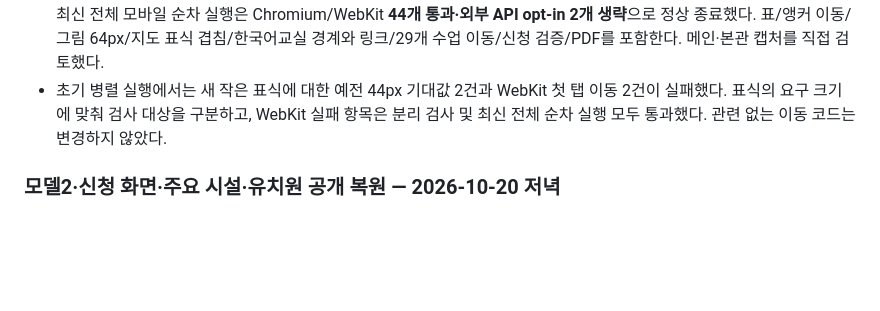
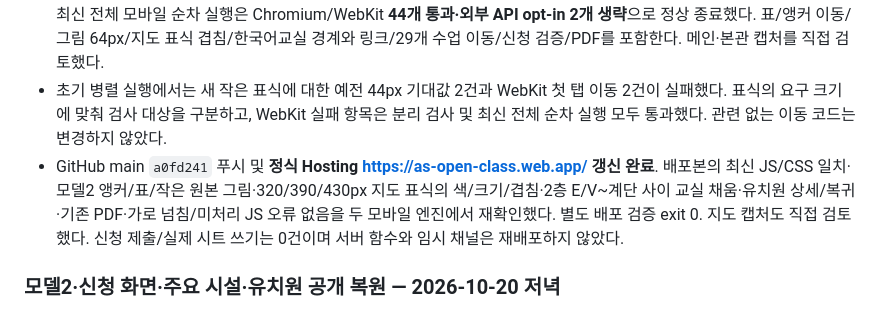
Before and after one commit to sb5894/as-open-class, a Markdown page: docs/진행 현황.md, the part around the change. Drawn GitHub-style; blank space fills up the shorter version.

Commit message:
Record follow-up production verification

```diff
--- a/docs/진행 현황.md
+++ b/docs/진행 현황.md
@@ -9,6 +9,7 @@
 - 본관 2층 빨강반~초록반 4칸은 실제 화면의 E/V 오른쪽부터 위쪽 계단 왼쪽까지 같은 폭으로 채운다. 유치원의 오른쪽 빈칸→계단→복도를 덮는 공개수업 칸은 기존 상태를 재검토했다. 수업 자료/신청 데이터/서버는 변경하지 않았다.
 - 비간섭 도면 수정은 별도 에이전트가 담당했고 다른 에이전트가 읽기 전용 교차검토했다. 타입 검사·빌드·단위 77개 통과. 최신 전체 모바일 순차 실행은 Chromium/WebKit **44개 통과·외부 API opt-in 2개 생략**으로 정상 종료했다. 표/앵커 이동/그림 64px/지도 표식 겹침/한국어교실 경계와 링크/29개 수업 이동/신청 검증/PDF를 포함한다. 메인·본관 캡처를 직접 검토했다.
 - 초기 병렬 실행에서는 새 작은 표식에 대한 예전 44px 기대값 2건과 WebKit 첫 탭 이동 2건이 실패했다. 표식의 요구 크기에 맞춰 검사 대상을 구분하고, WebKit 실패 항목은 분리 검사 및 최신 전체 순차 실행 모두 통과했다. 관련 없는 이동 코드는 변경하지 않았다.
+- GitHub main `a0fd241` 푸시 및 **정식 Hosting https://as-open-class.web.app/ 갱신 완료**. 배포본의 최신 JS/CSS 일치·모델2 앵커/표/작은 원본 그림·320/390/430px 지도 표식의 색/크기/겹침·2층 E/V~계단 사이 교실 채움·유치원 상세/복귀·기존 PDF·가로 넘침/미처리 JS 오류 없음을 두 모바일 엔진에서 재확인했다. 별도 배포 검증 exit 0. 지도 캡처도 직접 검토했다. 신청 제출/실제 시트 쓰기는 0건이며 서버 함수와 임시 채널은 재배포하지 않았다.
 
 ### 모델2·신청 화면·주요 시설·유치원 공개 복원 — 2026-10-20 저녁
 
```
